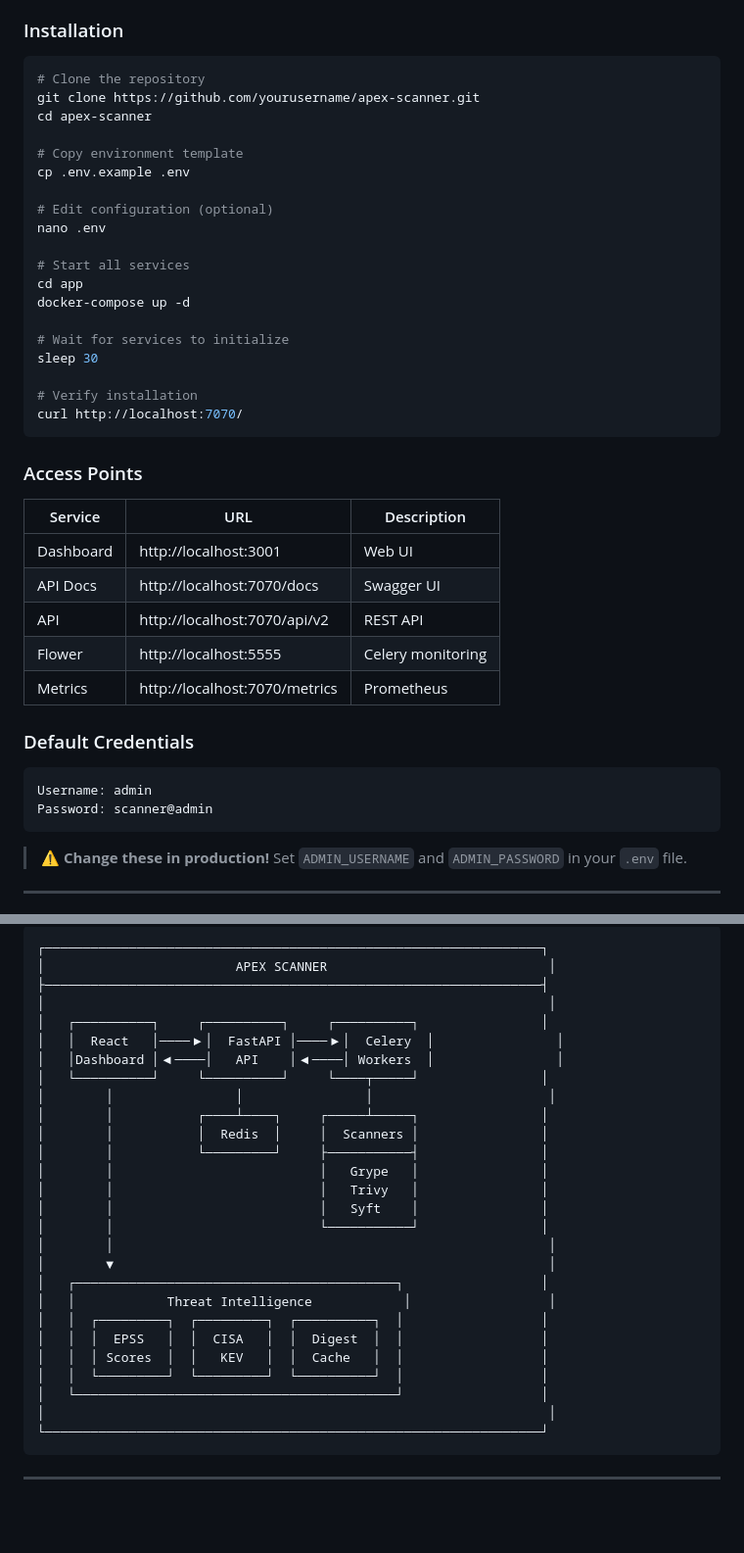
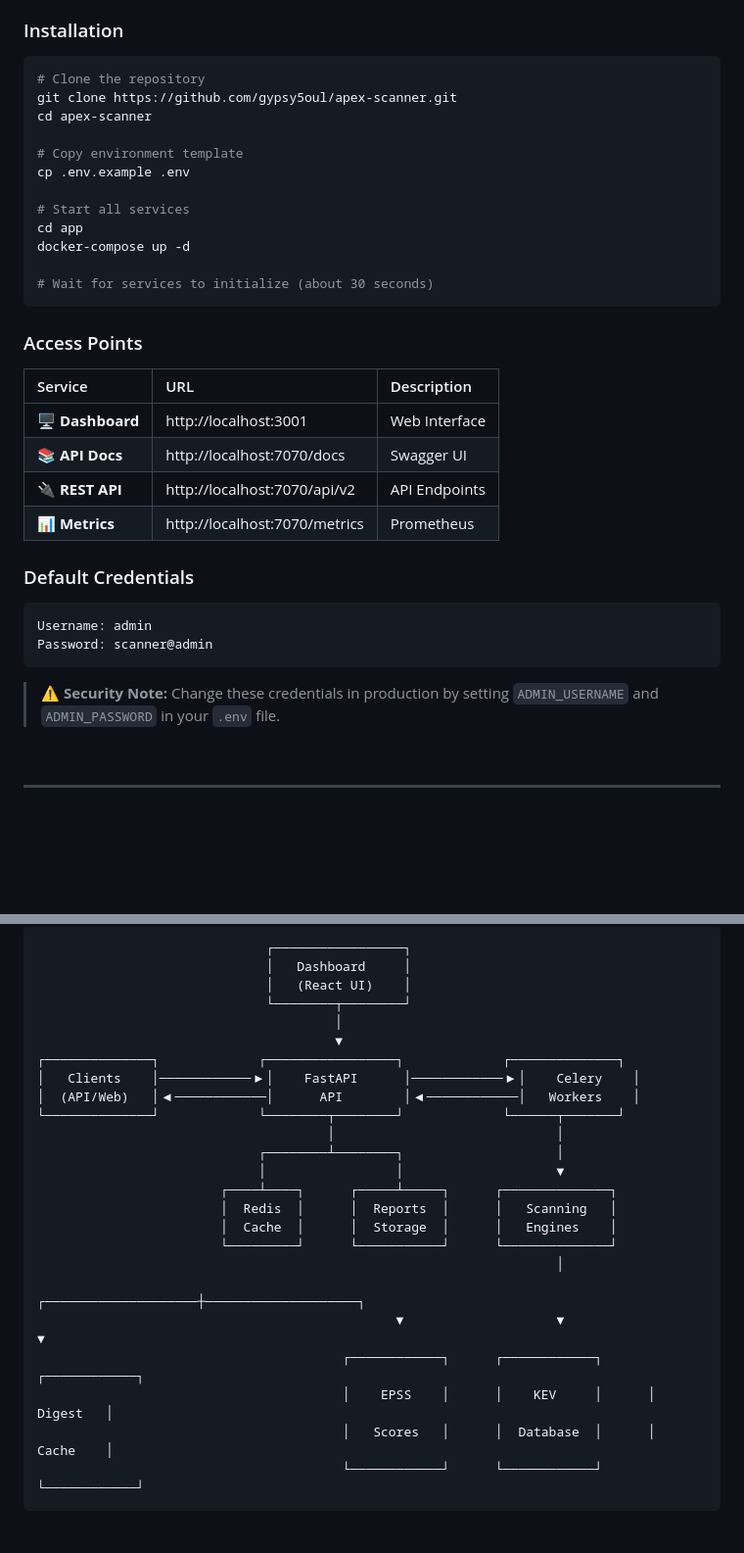
Before and after one commit to gypsy5oul/apex-scanner, a Markdown page: README.md, 2 parts joined by grey strips. Shown at 98% size. Drawn GitHub-style; blank space fills up the shorter version.

````diff
--- a/README.md
+++ b/README.md
@@ -79,35 +94,27 @@ Most vulnerability scanners give you a list of CVEs. **Apex Scanner** tells you
 
 ```bash
 # Clone the repository
-git clone https://github.com/yourusername/apex-scanner.git
+git clone https://github.com/gypsy5oul/apex-scanner.git
 cd apex-scanner
 
 # Copy environment template
 cp .env.example .env
 
-# Edit configuration (optional)
-nano .env
-
 # Start all services
 cd app
 docker-compose up -d
 
-# Wait for services to initialize
-sleep 30
-
-# Verify installation
-curl http://localhost:7070/
+# Wait for services to initialize (about 30 seconds)
 ```
 
 ### Access Points
 
 | Service | URL | Description |
-|---------|-----|-------------|
-| Dashboard | http://localhost:3001 | Web UI |
-| API Docs | http://localhost:7070/docs | Swagger UI |
-| API | http://localhost:7070/api/v2 | REST API |
-| Flower | http://localhost:5555 | Celery monitoring |
-| Metrics | http://localhost:7070/metrics | Prometheus |
+|:--------|:----|:------------|
+| 🖥️ **Dashboard** | http://localhost:3001 | Web Interface |
+| 📚 **API Docs** | http://localhost:7070/docs | Swagger UI |
+| 🔌 **REST API** | http://localhost:7070/api/v2 | API Endpoints |
+| 📊 **Metrics** | http://localhost:7070/metrics | Prometheus |
 
 ### Default Credentials
 
@@ -116,7 +123,9 @@ Username: admin
 Password: scanner@admin
 ```
 
-> ⚠️ **Change these in production!** Set `ADMIN_USERNAME` and `ADMIN_PASSWORD` in your `.env` file.
+> ⚠️ **Security Note:** Change these credentials in production by setting `ADMIN_USERNAME` and `ADMIN_PASSWORD` in your `.env` file.
+
+<br/>
 
 ---
 
@@ -124,30 +135,27 @@ Password: scanner@admin
 
 ```
-┌─────────────────────────────────────────────────────────────────┐
-│                         APEX SCANNER                             │
-├─────────────────────────────────────────────────────────────────┤
-│                                                                  │
-│   ┌──────────┐     ┌──────────┐     ┌──────────┐                │
-│   │  React   │────▶│  FastAPI │────▶│  Celery  │                │
-│   │Dashboard │◀────│   API    │◀────│ Workers  │                │
-│   └──────────┘     └──────────┘     └────┬─────┘                │
-│        │                │                │                       │
-│        │           ┌────┴────┐     ┌─────┴─────┐                │
-│        │           │  Redis  │     │  Scanners │                │
-│        │           └─────────┘     ├───────────┤                │
-│        │                           │   Grype   │                │
-│        │                           │   Trivy   │                │
-│        │                           │   Syft    │                │
-│        │                           └───────────┘                │
-│        │                                                         │
-│        ▼                                                         │
-│   ┌──────────────────────────────────────────┐                  │
-│   │            Threat Intelligence            │                  │
-│   │  ┌─────────┐  ┌─────────┐  ┌──────────┐  │                  │
-│   │  │  EPSS   │  │  CISA   │  │  Digest  │  │                  │
-│   │  │ Scores  │  │   KEV   │  │  Cache   │  │                  │
-│   │  └─────────┘  └─────────┘  └──────────┘  │                  │
-│   └──────────────────────────────────────────┘                  │
-│                                                                  │
-└─────────────────────────────────────────────────────────────────┘
+                              ┌─────────────────┐
+                              │   Dashboard     │
+                              │   (React UI)    │
+                              └────────┬────────┘
+                                       │
+                                       ▼
+┌──────────────┐             ┌─────────────────┐             ┌──────────────┐
+│   Clients    │────────────▶│    FastAPI      │────────────▶│    Celery    │
+│  (API/Web)   │◀────────────│      API        │◀────────────│   Workers    │
+└──────────────┘             └────────┬────────┘             └──────┬───────┘
+                                      │                             │
+                             ┌────────┴────────┐                    │
+                             │                 │                    ▼
+                        ┌────┴────┐      ┌─────┴─────┐      ┌──────────────┐
+                        │  Redis  │      │  Reports  │      │   Scanning   │
+                        │  Cache  │      │  Storage  │      │   Engines    │
+                        └─────────┘      └───────────┘      └──────────────┘
+                                                                    │
+                                               ┌────────────────────┼────────────────────┐
+                                               ▼                    ▼                    ▼
+                                        ┌────────────┐      ┌────────────┐      ┌────────────┐
+                                        │    EPSS    │      │    KEV     │      │   Digest   │
+                                        │   Scores   │      │  Database  │      │   Cache    │
+                                        └────────────┘      └────────────┘      └────────────┘
 ```
````
Also changed, not shown: other parts of README.md (+121 -114 lines).
